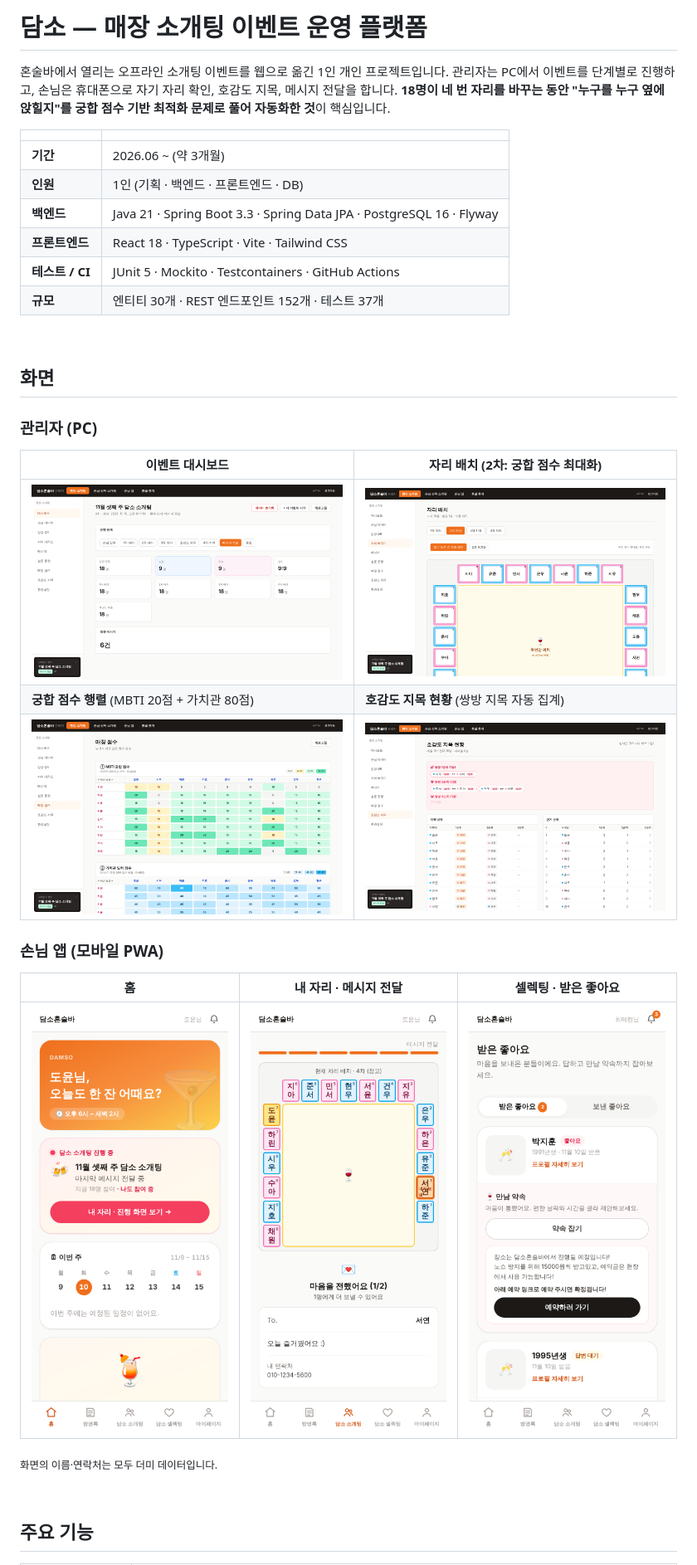
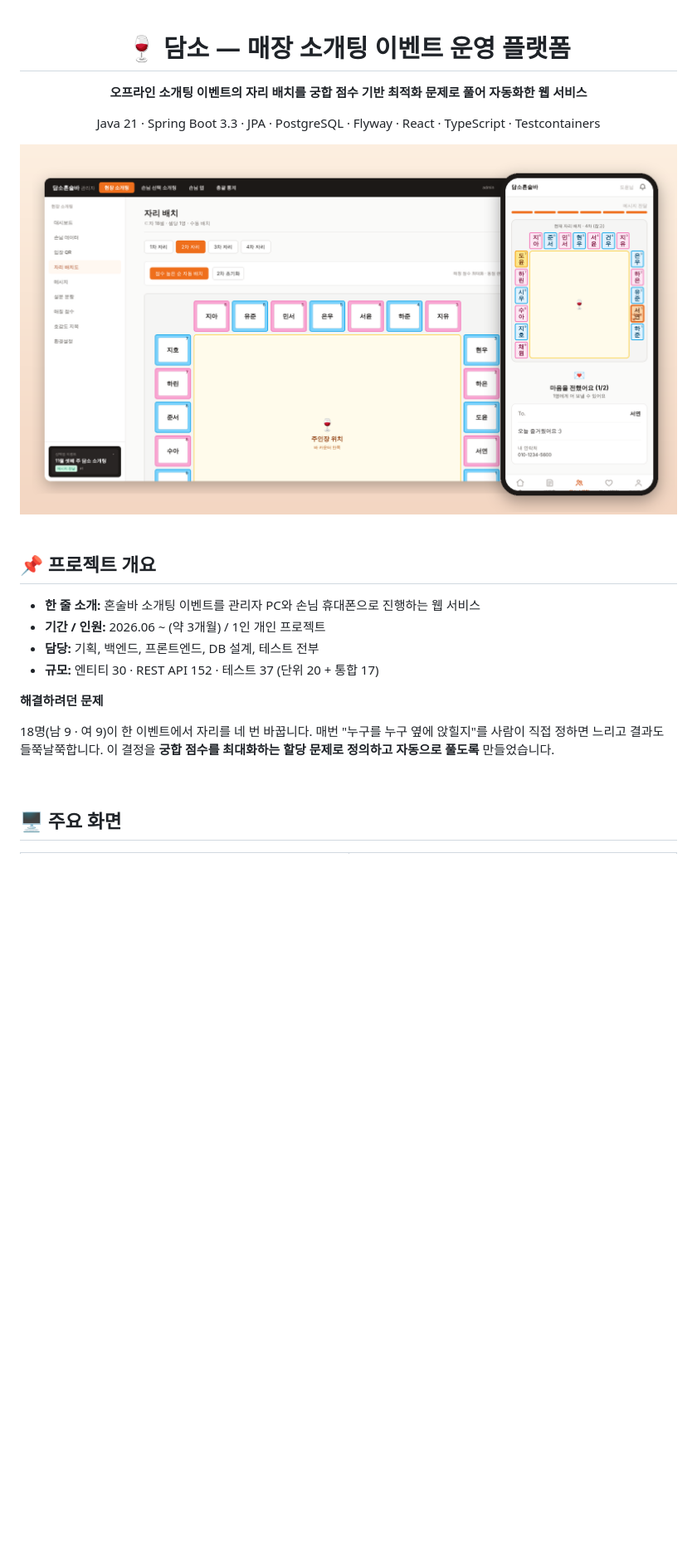
Before and after one commit to ryu9634/damso, a Markdown page: README.md, the part around one of its changes. Shown at 83% size. GitHub-like rendering; pictures changed too: docs/images/hero.png (added); blank space fills up the shorter version.

```diff
--- a/README.md
+++ b/README.md
@@ -1,39 +1,29 @@
-# 담소 — 매장 소개팅 이벤트 운영 플랫폼
+<div align="center">
 
-혼술바에서 열리는 오프라인 소개팅 이벤트를 웹으로 옮긴 1인 개인 프로젝트입니다.
-관리자는 PC에서 이벤트를 단계별로 진행하고, 손님은 휴대폰으로 자기 자리 확인, 호감도 지목, 메시지 전달을 합니다.
-**18명이 네 번 자리를 바꾸는 동안 "누구를 누구 옆에 앉힐지"를 궁합 점수 기반 최적화 문제로 풀어 자동화한 것**이 핵심입니다.
+# 🍷 담소 — 매장 소개팅 이벤트 운영 플랫폼
 
-| | |
-|---|---|
-| **기간** | 2026.06 ~ (약 3개월) |
-| **인원** | 1인 (기획 · 백엔드 · 프론트엔드 · DB) |
-| **백엔드** | Java 21 · Spring Boot 3.3 · Spring Data JPA · PostgreSQL 16 · Flyway |
-| **프론트엔드** | React 18 · TypeScript · Vite · Tailwind CSS |
-| **테스트 / CI** | JUnit 5 · Mockito · Testcontainers · GitHub Actions |
-| **규모** | 엔티티 30개 · REST 엔드포인트 152개 · 테스트 37개 |
+**오프라인 소개팅 이벤트의 자리 배치를 궁합 점수 기반 최적화 문제로 풀어 자동화한 웹 서비스**
+
+Java 21 · Spring Boot 3.3 · JPA · PostgreSQL · Flyway · React · TypeScript · Testcontainers
+
+<img src="docs/images/hero.png" alt="관리자 자리 배치 화면과 손님 모바일 화면" width="900">
+
+</div>
 
 <br>
 
-## 화면
+## 📌 프로젝트 개요
 
-### 관리자 (PC)
+- **한 줄 소개:** 혼술바 소개팅 이벤트를 관리자 PC와 손님 휴대폰으로 진행하는 웹 서비스
+- **기간 / 인원:** 2026.06 ~ (약 3개월) / 1인 개인 프로젝트
+- **담당:** 기획, 백엔드, 프론트엔드, DB 설계, 테스트 전부
+- **규모:** 엔티티 30 · REST API 152 · 테스트 37 (단위 20 + 통합 17)
 
-| 이벤트 대시보드 | 자리 배치 (2차: 궁합 점수 최대화) |
-|---|---|
-| ![대시보드](docs/images/admin-dashboard.png) | ![자리 배치](docs/images/admin-seats.png) |
-| **궁합 점수 행렬** (MBTI 20점 + 가치관 80점) | **호감도 지목 현황** (쌍방 지목 자동 집계) |
-| ![매칭 점수](docs/images/admin-scores.png) | ![호감도](docs/images/admin-preferences.png) |
+**해결하려던 문제**
 
-### 손님 앱 (모바일 PWA)
-
-| 홈 | 내 자리 · 메시지 전달 | 셀렉팅 · 받은 좋아요 |
-|---|---|---|
-| <img src="docs/images/app-home.png" width="260"> | <img src="docs/images/app-matching.png" width="260"> | <img src="docs/images/app-likes.png" width="260"> |
-
-<sub>화면의 이름·연락처는 모두 더미 데이터입니다.</sub>
+18명(남 9 · 여 9)이 한 이벤트에서 자리를 네 번 바꿉니다. 매번 "누구를 누구 옆에 앉힐지"를 사람이 직접 정하면 느리고 결과도 들쭉날쭉합니다. 이 결정을 **궁합 점수를 최대화하는 할당 문제로 정의하고 자동으로 풀도록** 만들었습니다.
 
 <br>
 
-## 주요 기능
+## 🖥️ 주요 화면
 
```
Also changed, not shown: other parts of README.md (+99 -65 lines).
